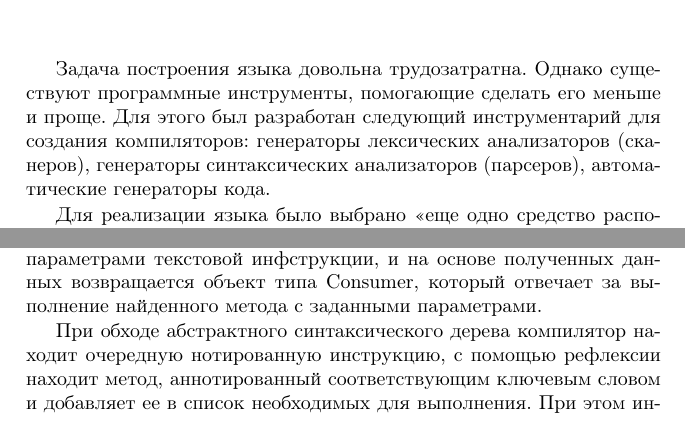
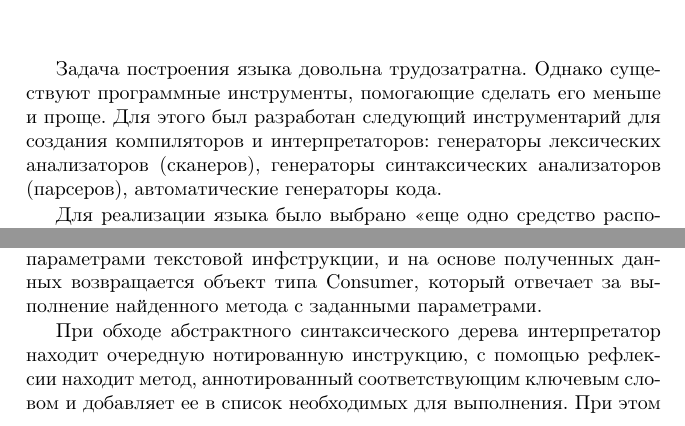
Before and after one commit to 14Spaseeva/thesissample, a LaTeX thesis (main.tex): two parts of pages 37 and 49 of 60, joined at a grey line, cut so that both start at the same text. Compiled offline with pdfLaTeX; the source files are stored in an older character set and shown here as Unicode; a missing bibliography style is replaced by a similar one.

Commit message:
осправлена ошибка компилятор->интерпретаттор

```diff
--- a/main.tex
+++ b/main.tex
@@ -517,7 +517,7 @@
 %программного продукта.
 
 
-Задача построения языка довольна трудозатратна. Однако существуют программные инструменты, помогающие сделать его меньше и проще. Для этого был разработан следующий инструментарий для создания компиляторов: генераторы лексических анализаторов (сканеров), генераторы синтаксических анализаторов (парсеров), автоматические генераторы кода.
+Задача построения языка довольна трудозатратна. Однако существуют программные инструменты, помогающие сделать его меньше и проще. Для этого был разработан следующий инструментарий для создания компиляторов и интерпретаторов: генераторы лексических анализаторов (сканеров), генераторы синтаксических анализаторов (парсеров), автоматические генераторы кода.
 
 Для реализации языка было выбрано «еще одно средство распознавания языков» ANTLR4 (ANother Tool for Language Recognition). Это генератор нисходящих анализаторов для формальных языков. Он преобразует контекстно-свободную грамматику в форме РБНФ в программу на Java, C++, JavaSript, Go. Python и Go.
 
@@ -742,7 +742,7 @@
 
 За поиск метода, соответствующего тестовому шагу отвечает класс CommandHandler.java. В конструктор этого класса передается ключевое слово, текст инструкции и пользовательская бибилиотека, на основе которых производится поиск метода, аннотированный заданным ключевым словом и имеющего указанную текстовую инструкцию. Главный функционал этого класса предоставляют методы isMethodPresent(), возвращающий булевское значение false, в слечае если подходящего метода не обнаружено, и getMethodConsumer(), возвращающий объект типа Consumer<Boolean>. Функциональный интерфейс  Consumer<T> выполняет некоторое действие над объектом типа T, при этом ничего не возвращая. В getMethodConsumer() с помощью рефлексии указываются параметры метода в соотствествии с параметрами текстовой инфструкции, и на основе полученных данных возвращается объект типа Consumer, который отвечает за выполнение найденного метода с заданными параметрами.
 
-При обходе абстрактного синтаксического дерева компилятор находит очередную нотированную инструкцию, с помощью рефлексии находит метод, аннотированный соответствующим ключевым словом и добавляет ее в список необходимых для выполнения. При этом инструкция должна быть заранее определена пользователем в библиотеке инструкций. Во время семантического анализа все параметры пользовательских параметров приводятся к типам, объявленным в параметрах метода. Методы инcтрукций могут принимать параметры следующих типов: boolean, byte, short, integer, long, float, double, String, Enum.
+При обходе абстрактного синтаксического дерева интерпретатор находит очередную нотированную инструкцию, с помощью рефлексии находит метод, аннотированный соответствующим ключевым словом и добавляет ее в список необходимых для выполнения. При этом инструкция должна быть заранее определена пользователем в библиотеке инструкций. Во время семантического анализа все параметры пользовательских параметров приводятся к типам, объявленным в параметрах метода. Методы инcтрукций могут принимать параметры следующих типов: boolean, byte, short, integer, long, float, double, String, Enum.
 
 При завершении обхода AST инструкции поочередно выполняются в том порядке, в котором были заданы в тестовой спецификации.
 
```
Also changed, not shown: main.tex (2 more changed lines).
